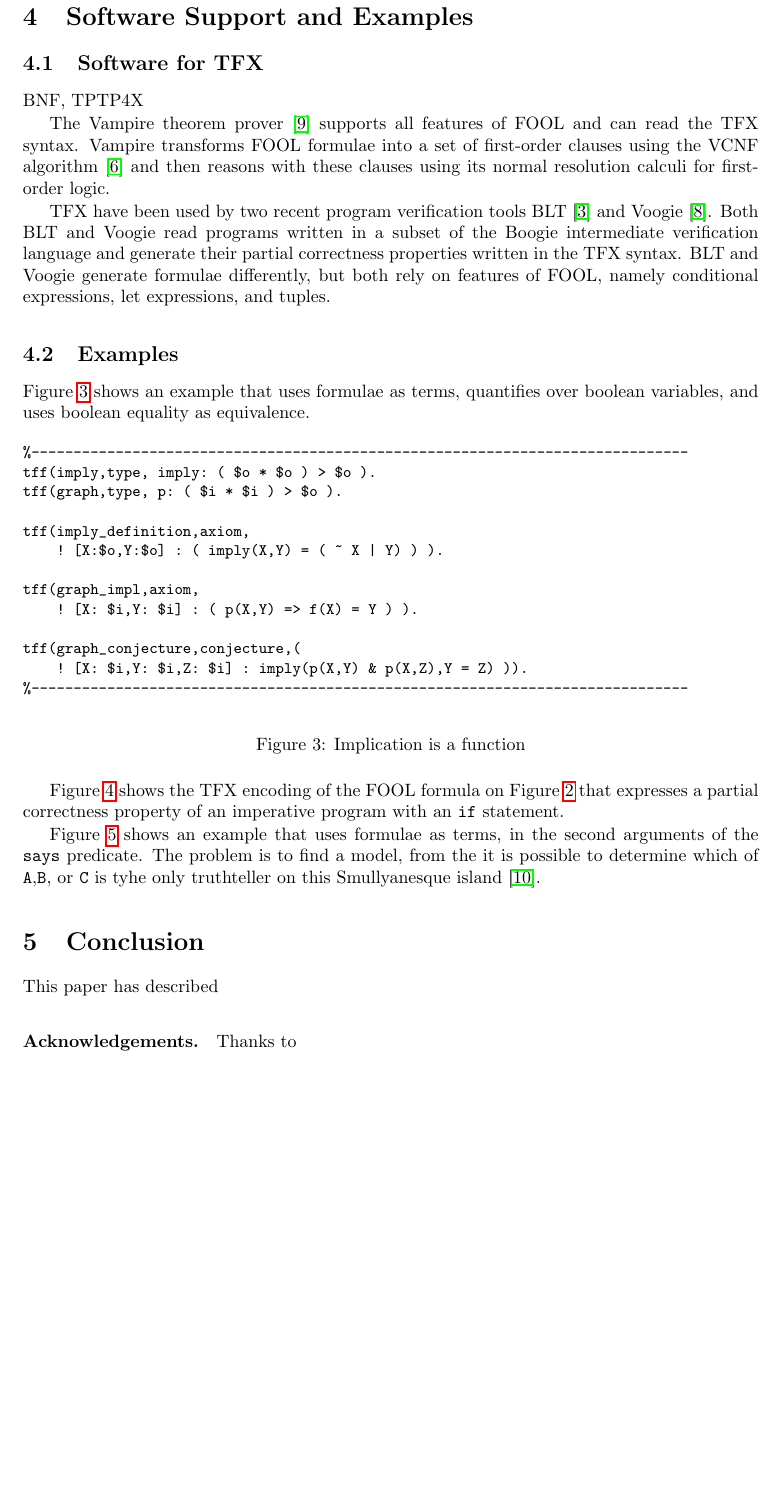
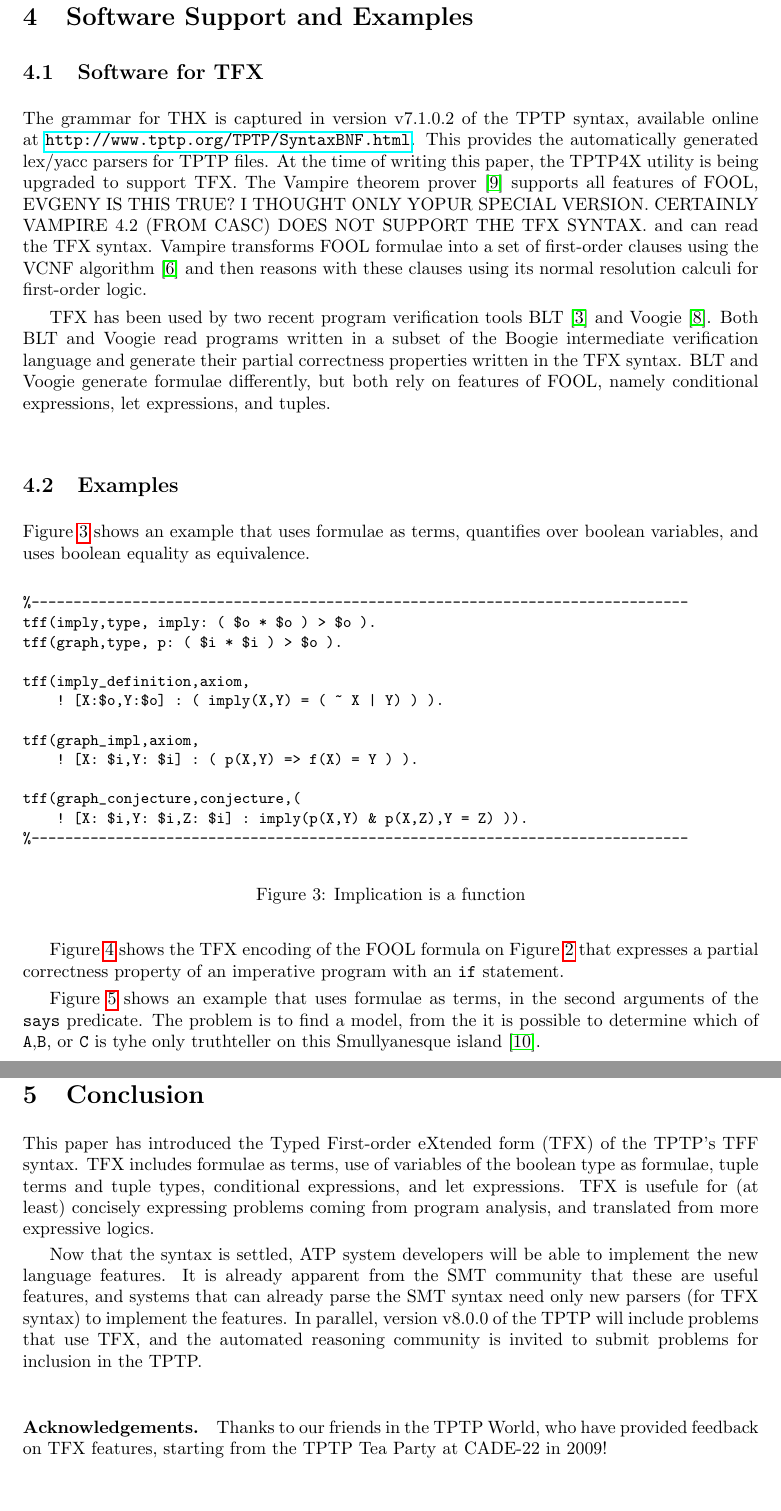
Before and after one commit to GeoffsPapers/TFXPaper, a LaTeX paper (TFX.tex): part of page 11 of 13 before the commit and two parts of pages 11 and 13 of 14 after it, the two joined at a grey line, cut so that both start at the same text, the shorter picture padded with empty space. Compiled offline with pdfLaTeX.

Commit message:
Updated sections 4 and 5

```diff
--- a/TFX.tex
+++ b/TFX.tex
@@ -977,19 +977,27 @@ For example~\ldots
 \subsection{Software for TFX}
 \label{Software}
 
-BNF, TPTP4X
+The grammar for THX is captured in version v7.1.0.2 of the TPTP syntax,
+available online at \url{http://www.tptp.org/TPTP/SyntaxBNF.html}.
+This provides the automatically generated lex/yacc parsers for TPTP files.
+At the time of writing this paper, the TPTP4X utility is being upgraded
+to support TFX.
+The Vampire theorem prover \cite{KV13} supports all features of FOOL,
+EVGENY IS THIS TRUE? I THOUGHT ONLY YOPUR SPECIAL VERSION. CERTAINLY VAMPIRE
+4.2 (FROM CASC) DOES NOT SUPPORT THE TFX SYNTAX.
+and can
+read the TFX syntax.
+Vampire transforms FOOL formulae into a set of first-order clauses using the
+VCNF algorithm~\cite{KK+16-GCAI} and then reasons with these clauses using
+its normal resolution calculi for first-order logic.
 
-The Vampire theorem prover~\cite{KV13} supports all features of FOOL and can
-read the TFX syntax. Vampire transforms FOOL formulae into a set of first-order
-clauses using the VCNF algorithm~\cite{KK+16-GCAI} and then reasons with these
-clauses using its normal resolution calculi for first-order logic.
-
-TFX have been used by two recent program verification tools BLT~\cite{CF17} and
-Voogie~\cite{KKV18}. Both BLT and Voogie read programs written in a subset of
-the Boogie intermediate verification language and generate their partial
-correctness properties written in the TFX syntax. BLT and Voogie generate
-formulae differently, but both rely on features of FOOL, namely conditional
-expressions, let expressions, and tuples.
+TFX has been used by two recent program verification tools BLT~\cite{CF17} and
+Voogie~\cite{KKV18}.
+Both BLT and Voogie read programs written in a subset of the Boogie
+intermediate verification language and generate their partial correctness
+properties written in the TFX syntax.
+BLT and Voogie generate formulae differently, but both rely on features of
+FOOL, namely conditional expressions, let expressions, and tuples.
 
 %------------------------------------------------------------------------------
 \subsection{Examples}
@@ -1092,10 +1100,26 @@ tff(c_says,hypothesis, says(c,says(b,$false)) ).
 \section{Conclusion}
 \label{Conclusion}
 
-This paper has described
+This paper has introduced the Typed First-order eXtended form (TFX) of the
+TPTP's TFF syntax.
+TFX includes formulae as terms, use of variables of the boolean type as
+formulae, tuple terms and tuple types, conditional expressions,
+and let expressions.
+TFX is usefule for (at least) concisely expressing problems coming from
+program analysis, and translated from more expressive logics.
+
+Now that the syntax is settled, ATP system developers will be able to
+implement the new language features.
+It is already apparent from the SMT community that these are useful features,
+and systems that can already parse the SMT syntax need only new parsers (for
+TFX syntax) to implement the features.
+In parallel, version v8.0.0 of the TPTP will include problems that use TFX,
+and the automated reasoning community is invited to submit problems for
+inclusion in the TPTP.
 
 \paragraph{Acknowledgements.}
-Thanks to
+Thanks to our friends in the TPTP World, who have provided feedback on TFX
+features, starting from the TPTP Tea Party at CADE-22 in 2009!
 
 %------------------------------------------------------------------------------
 \bibliographystyle{plain}
```
Also changed, not shown: TFX.pdf, TFX.tex (2 more changed lines).
